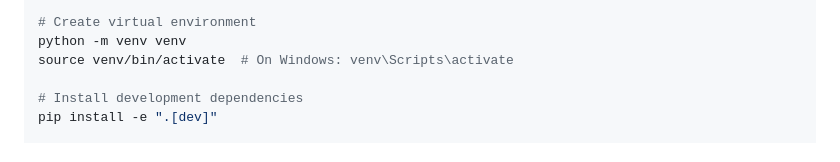
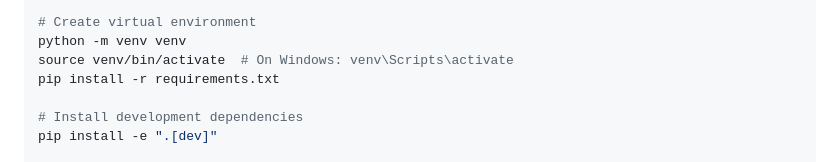
Before and after one commit to MOUKA-513/NullShare, a Markdown page: README.md, the part around the change. GitHub-like rendering.

```diff
--- a/README.md
+++ b/README.md
@@ -128,6 +128,7 @@ cd NullShare
 # Create virtual environment
 python -m venv venv
 source venv/bin/activate  # On Windows: venv\Scripts\activate
+pip install -r requirements.txt
 
 # Install development dependencies
 pip install -e ".[dev]"
```
